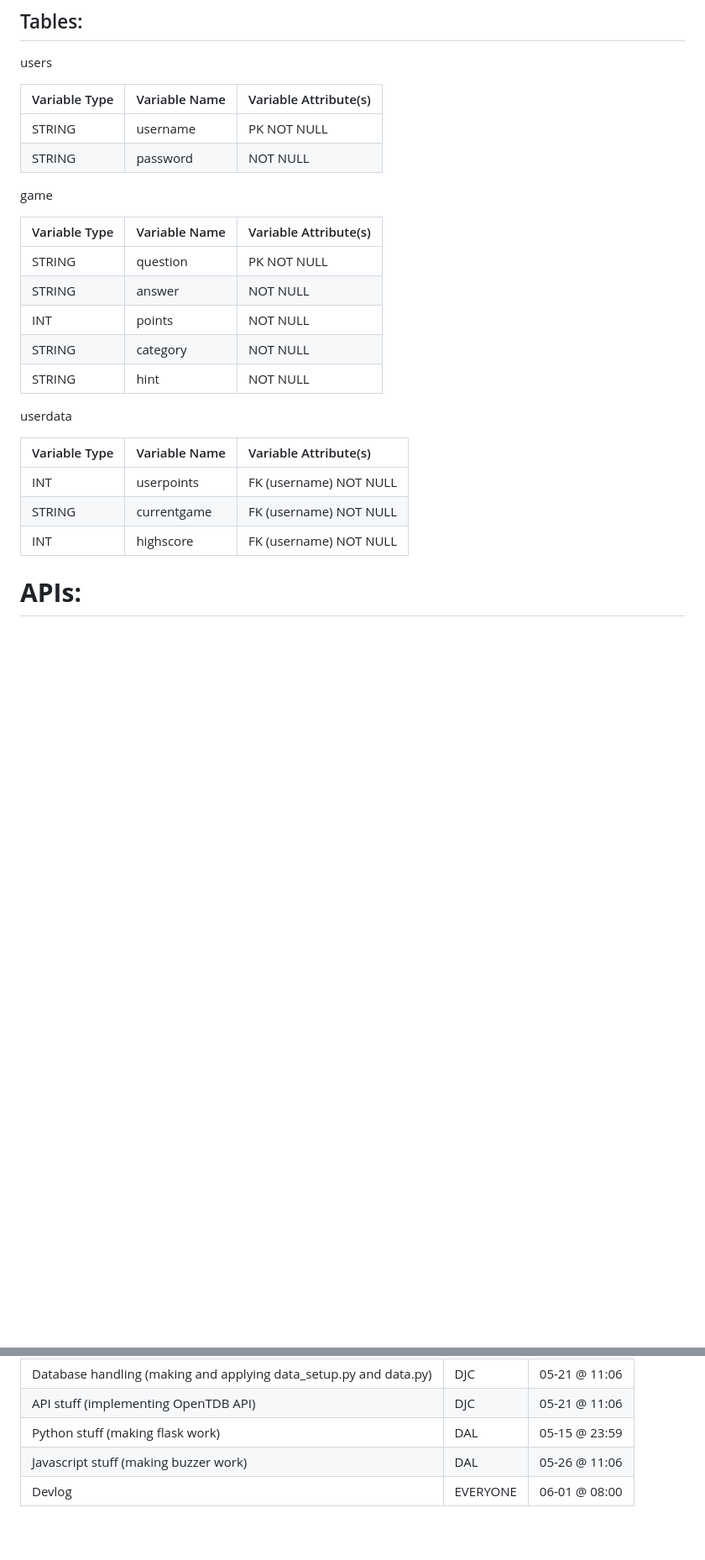
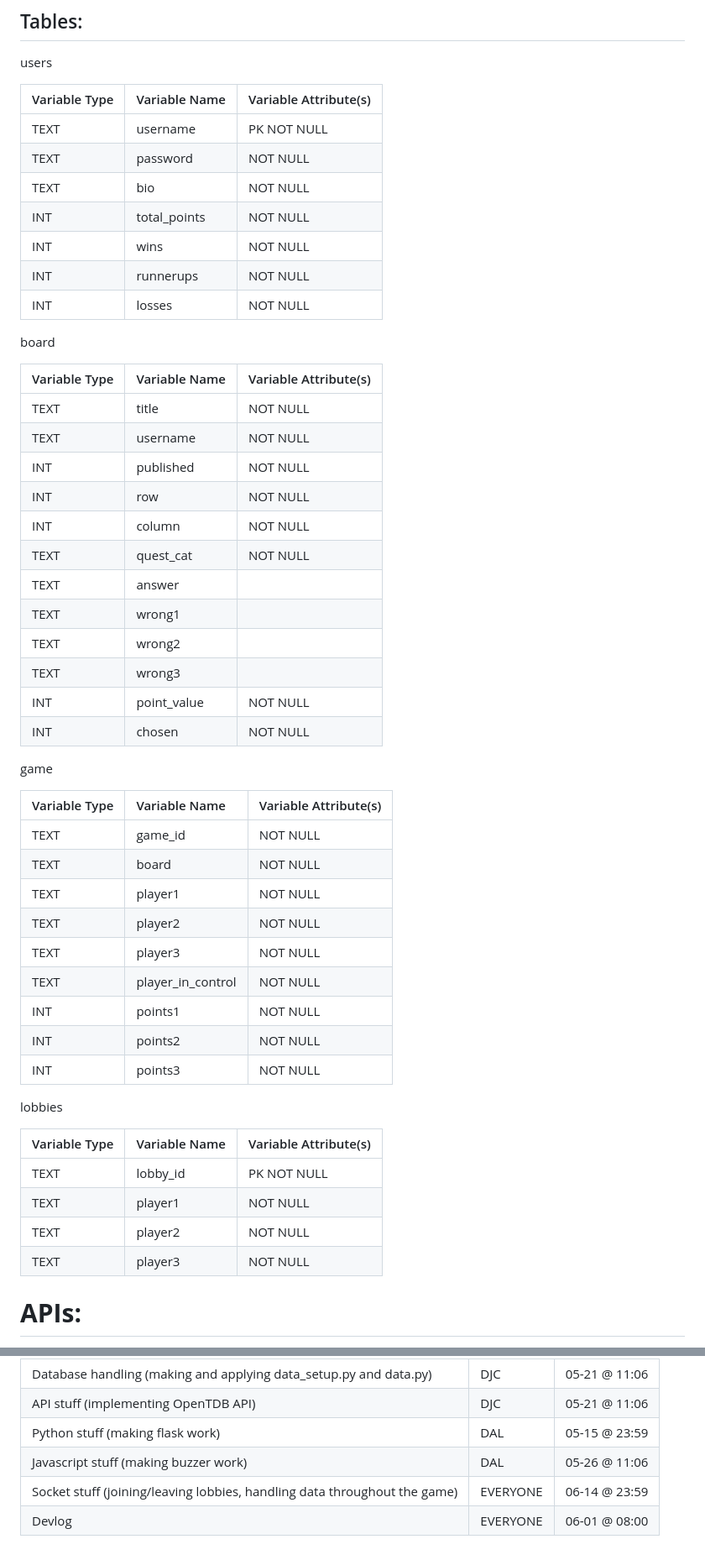
Before and after one commit to stuy-softdev/PMG, a Markdown page: design.md, 2 parts joined by grey strips. Shown at 84% size. Drawn GitHub-style; blank space fills up the shorter version.

Commit message:
IM FREEEEEEEEEEEEEEEEE

```diff
--- a/design.md
+++ b/design.md
@@ -52,26 +56,54 @@ users
 
 | Variable Type | Variable Name | Variable Attribute(s) |
 | :---- | :---- | :---- |
-| STRING | username | PK NOT NULL |
-| STRING | password | NOT NULL |
+| TEXT | username | PK NOT NULL |
+| TEXT | password | NOT NULL |
+| TEXT | bio | NOT NULL |
+| INT | total_points | NOT NULL |
+| INT | wins | NOT NULL |
+| INT | runnerups | NOT NULL |
+| INT | losses | NOT NULL |
+
+board
+
+| Variable Type | Variable Name | Variable Attribute(s) |
+| :---- | :---- | :---- |
+| TEXT | title | NOT NULL |
+| TEXT | username | NOT NULL |
+| INT | published | NOT NULL |
+| INT | row | NOT NULL |
+| INT | column | NOT NULL |
+| TEXT | quest_cat | NOT NULL |
+| TEXT | answer |  |
+| TEXT | wrong1 |  |
+| TEXT | wrong2 |  |
+| TEXT | wrong3 |  |
+| INT | point_value | NOT NULL |
+| INT | chosen | NOT NULL |
 
 game
 
 | Variable Type | Variable Name | Variable Attribute(s) |
 | :---- | :---- | :---- |
-| STRING | question | PK NOT NULL |
-| STRING | answer | NOT NULL |
-| INT | points | NOT NULL |
-| STRING | category | NOT NULL |
-| STRING | hint | NOT NULL |
+| TEXT | game_id | NOT NULL |
+| TEXT | board | NOT NULL |
+| TEXT | player1 | NOT NULL |
+| TEXT | player2 | NOT NULL |
+| TEXT | player3 | NOT NULL |
+| TEXT | player_in_control | NOT NULL |
+| INT | points1 | NOT NULL |
+| INT | points2 | NOT NULL |
+| INT | points3 | NOT NULL |
 
-userdata
+lobbies
 
 | Variable Type | Variable Name | Variable Attribute(s) |
 | :---- | :---- | :---- |
-| INT | userpoints | FK (username) NOT NULL |
-| STRING | currentgame | FK (username) NOT NULL |
-| INT | highscore | FK (username) NOT NULL |
+| TEXT | lobby_id | PK NOT NULL |
+| TEXT | player1 | NOT NULL |
+| TEXT | player2 | NOT NULL |
+| TEXT | player3 | NOT NULL |
+
 
 # **APIs:**
 
@@ -163,4 +195,5 @@ WEEK 3:
 | API stuff (implementing OpenTDB API) | DJC | 05-21 @ 11:06 |
 | Python stuff (making flask work) | DAL | 05-15 @ 23:59 |
 | Javascript stuff (making buzzer work) | DAL | 05-26 @ 11:06 |
+| Socket stuff (joining/leaving lobbies, handling data throughout the game) | EVERYONE | 06-14 @ 23:59 |
 | Devlog | EVERYONE | 06-01 @ 08:00 |
```
Also changed, not shown: other parts of design.md (+12 -8 lines).
